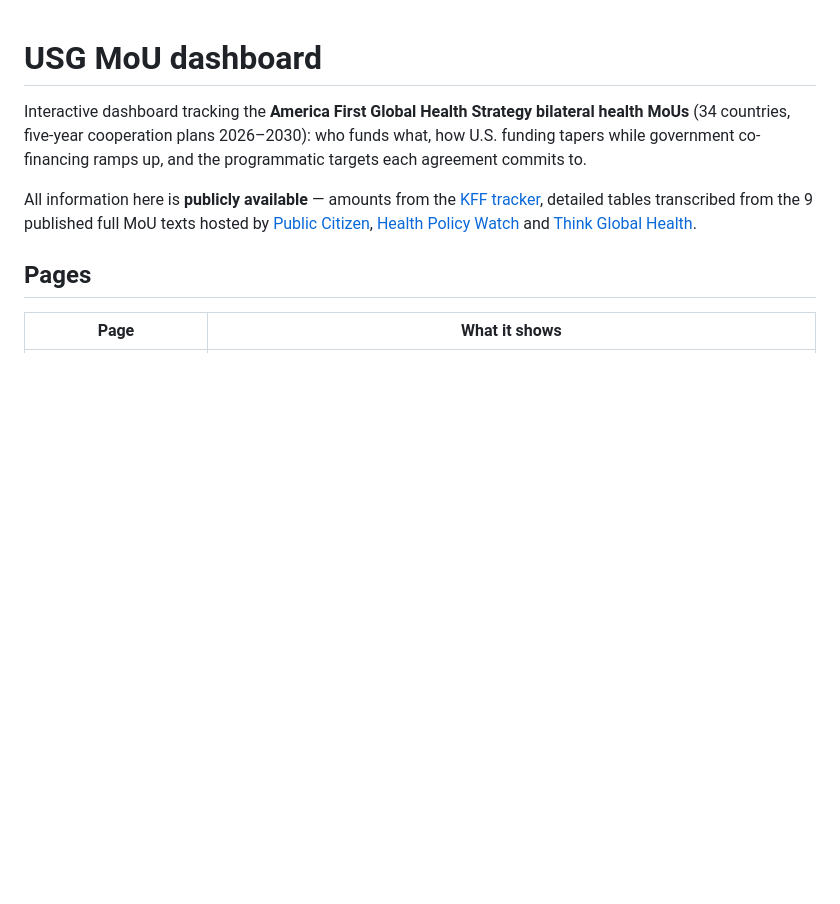
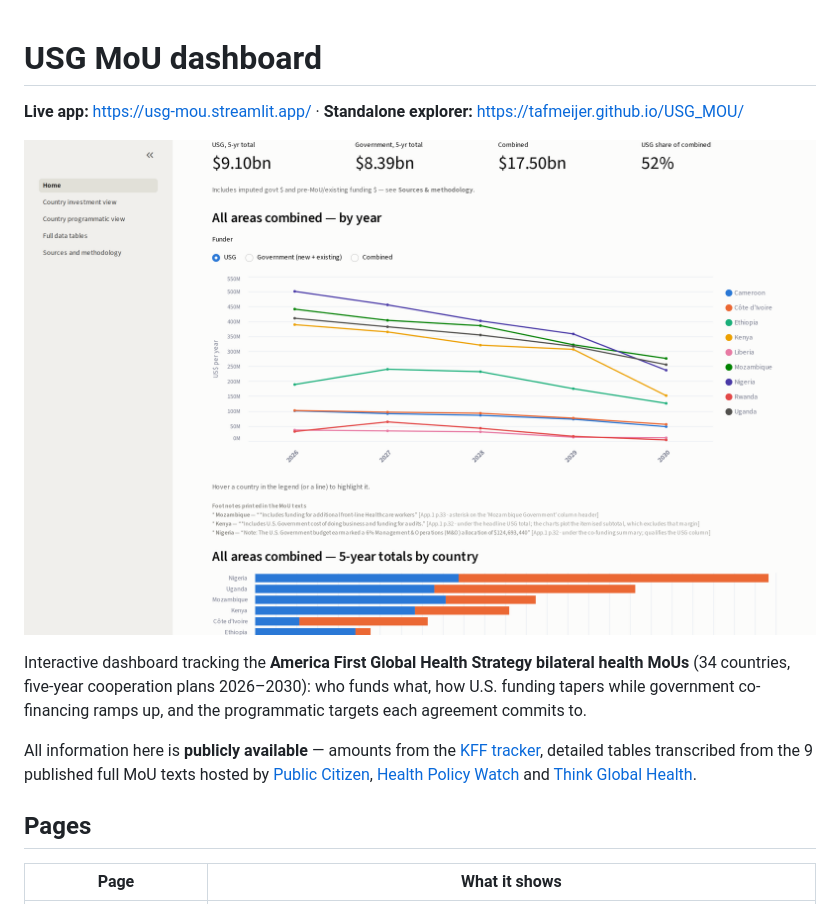
Before and after one commit to TAFMeijer/USG_MOU, a Markdown page: README.md, the part around the change. GitHub-like rendering; pictures changed too: assets/screenshot.png (added); blank space fills up the shorter version.

Commit message:
README: screenshot and live links; docs/index.html for GitHub Pages

```diff
--- a/README.md
+++ b/README.md
@@ -1,4 +1,9 @@
 # USG MoU dashboard
+
+**Live app:** https://usg-mou.streamlit.app/ · **Standalone explorer:** https://tafmeijer.github.io/USG_MOU/
+
+![USG MoU dashboard — funding trajectories and 5-year totals by country](assets/screenshot.png)
+
 
 Interactive dashboard tracking the **America First Global Health Strategy bilateral health
 MoUs** (34 countries, five-year cooperation plans 2026–2030): who funds what, how U.S.
```
Also changed, not shown: 1 other file.
